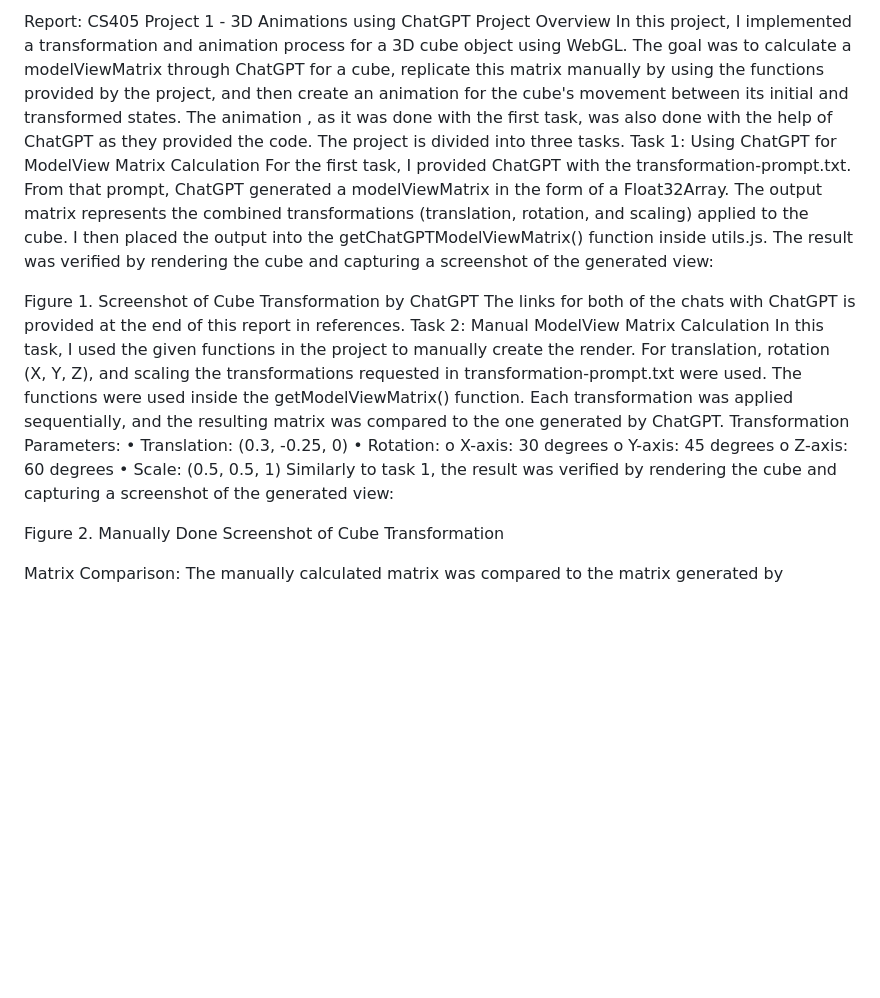
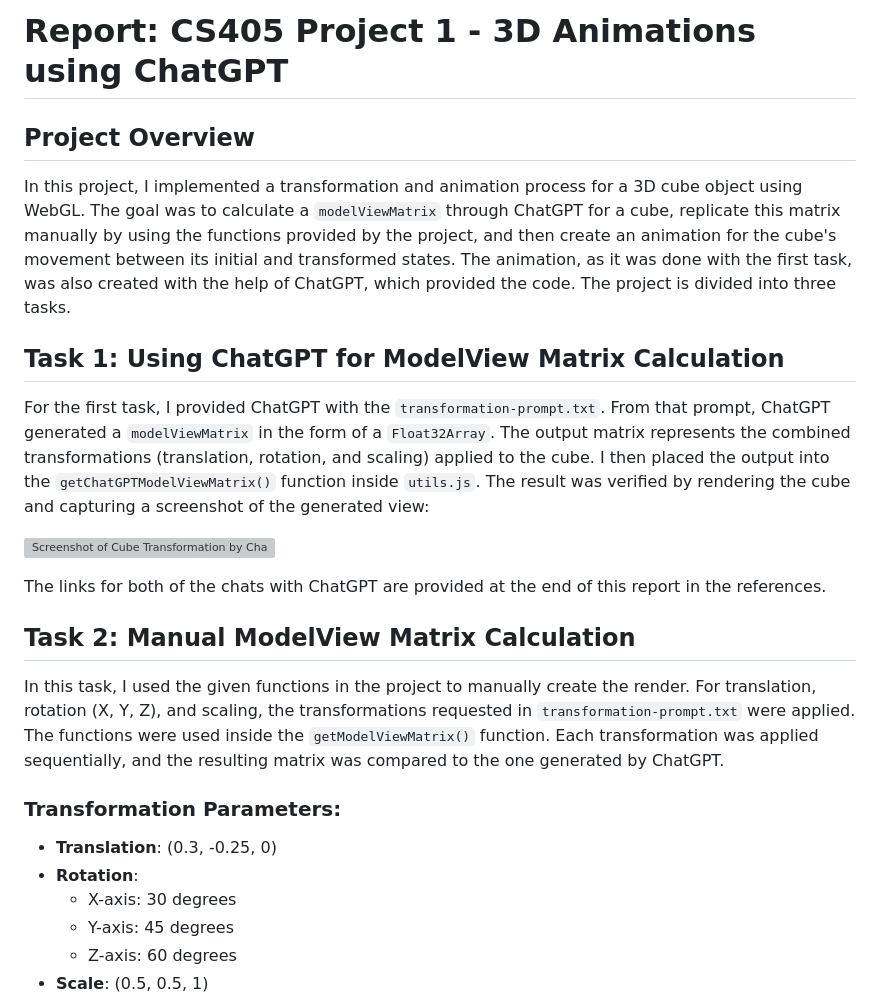
Before and after one commit to SezerEnisBirgili/cs405, a Markdown page: project1-chatgpt-animate/README.md, the part around one of its changes. Rendered like a GitHub page; blank space fills up the shorter version; grey boxes are pictures that could not be loaded.

```diff
--- a/project1-chatgpt-animate/README.md
+++ b/project1-chatgpt-animate/README.md
@@ -1,22 +1,23 @@
-Report: CS405 Project 1 - 3D Animations using ChatGPT
-Project Overview
-In this project, I implemented a transformation and animation process for a 3D cube object using WebGL. The goal was to calculate a modelViewMatrix through ChatGPT for a cube, replicate this matrix manually by using the functions provided by the project, and then create an animation for the cube's movement between its initial and transformed states. The animation , as it was done with the first task, was also done with the help of ChatGPT as they provided the code. The project is divided into three tasks.
-Task 1: Using ChatGPT for ModelView Matrix Calculation
-For the first task, I provided ChatGPT with the transformation-prompt.txt. From that prompt, ChatGPT generated a modelViewMatrix in the form of a Float32Array. The output matrix represents the combined transformations (translation, rotation, and scaling) applied to the cube. I then placed the output into the getChatGPTModelViewMatrix() function inside utils.js. The result was verified by rendering the cube and capturing a screenshot of the generated view:
+# Report: CS405 Project 1 - 3D Animations using ChatGPT
 
-Figure 1. Screenshot of Cube Transformation by ChatGPT
-The links for both of the chats with ChatGPT is provided at the end of this report in references.
-Task 2: Manual ModelView Matrix Calculation
-In this task, I used the given functions in the project to manually create the render. For translation, rotation (X, Y, Z), and scaling the transformations requested in transformation-prompt.txt were used. The functions were used inside the getModelViewMatrix() function. Each transformation was applied sequentially, and the resulting matrix was compared to the one generated by ChatGPT.
-Transformation Parameters:
-•	Translation: (0.3, -0.25, 0)
-•	Rotation:
-o	X-axis: 30 degrees
-o	Y-axis: 45 degrees
-o	Z-axis: 60 degrees
-•	Scale: (0.5, 0.5, 1)
-Similarly to task 1, the result was verified by rendering the cube and capturing a screenshot of the generated view:
+## Project Overview
+In this project, I implemented a transformation and animation process for a 3D cube object using WebGL. The goal was to calculate a `modelViewMatrix` through ChatGPT for a cube, replicate this matrix manually by using the functions provided by the project, and then create an animation for the cube's movement between its initial and transformed states. The animation, as it was done with the first task, was also created with the help of ChatGPT, which provided the code. The project is divided into three tasks.
 
-Figure 2. Manually Done Screenshot of Cube Transformation
+## Task 1: Using ChatGPT for ModelView Matrix Calculation
+For the first task, I provided ChatGPT with the `transformation-prompt.txt`. From that prompt, ChatGPT generated a `modelViewMatrix` in the form of a `Float32Array`. The output matrix represents the combined transformations (translation, rotation, and scaling) applied to the cube. I then placed the output into the `getChatGPTModelViewMatrix()` function inside `utils.js`. The result was verified by rendering the cube and capturing a screenshot of the generated view:
 
-Matrix Comparison:
+![Screenshot of Cube Transformation by ChatGPT](cs405_project_chatGPT_image.png)
+
+The links for both of the chats with ChatGPT are provided at the end of this report in the references.
+
+## Task 2: Manual ModelView Matrix Calculation
+In this task, I used the given functions in the project to manually create the render. For translation, rotation (X, Y, Z), and scaling, the transformations requested in `transformation-prompt.txt` were applied. The functions were used inside the `getModelViewMatrix()` function. Each transformation was applied sequentially, and the resulting matrix was compared to the one generated by ChatGPT.
+
+### Transformation Parameters:
+- **Translation**: (0.3, -0.25, 0)
+- **Rotation**:
+  - X-axis: 30 degrees
+  - Y-axis: 45 degrees
+  - Z-axis: 60 degrees
+- **Scale**: (0.5, 0.5, 1)
+
```
Also changed, not shown: other parts of project1-chatgpt-animate/README.md (+23 -10 lines).
